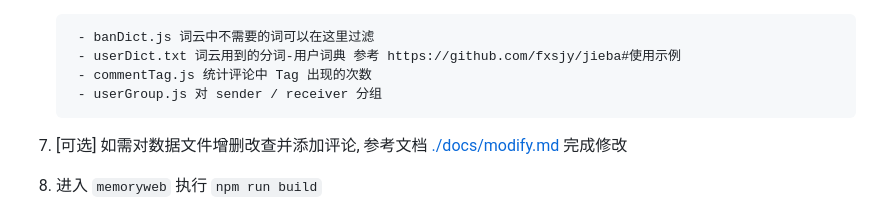
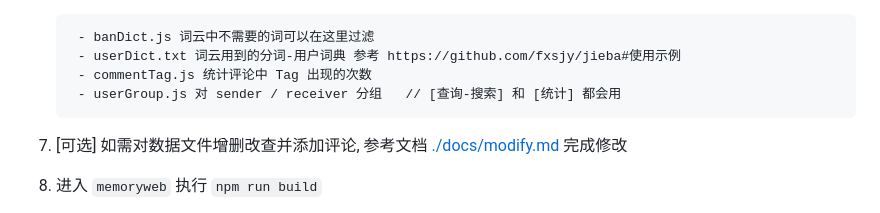
Before and after one commit to lqzhgood/Shmily-Show, a Markdown page: README.md, the part around the change. GitHub-like rendering.

```diff
--- a/README.md
+++ b/README.md
@@ -63,7 +63,7 @@
         - banDict.js 词云中不需要的词可以在这里过滤
         - userDict.txt 词云用到的分词-用户词典 参考 https://github.com/fxsjy/jieba#使用示例
         - commentTag.js 统计评论中 Tag 出现的次数
-        - userGroup.js 对 sender / receiver 分组
+        - userGroup.js 对 sender / receiver 分组   // [查询-搜索] 和 [统计] 都会用
 
 8. [可选] 如需对数据文件增删改查并添加评论, 参考文档 [./docs/modify.md](./docs/modify.md) 完成修改
 
```
